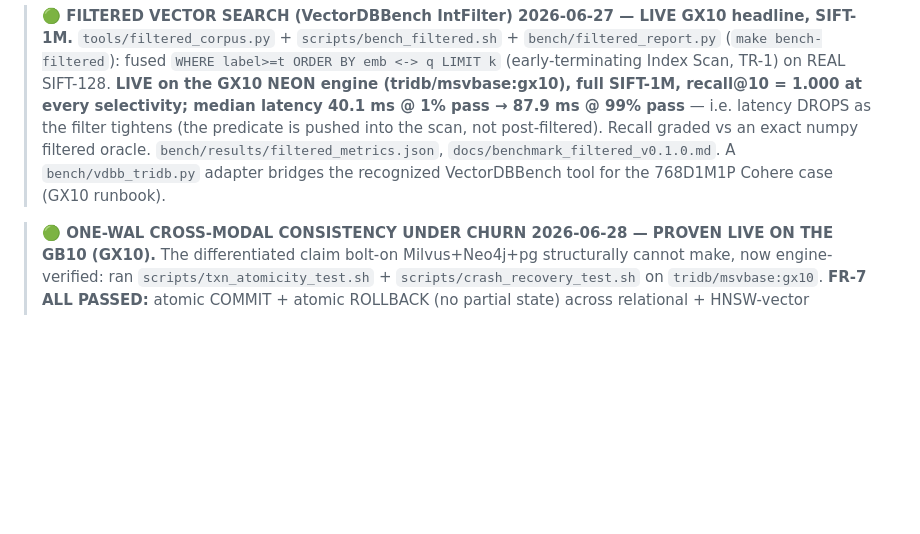
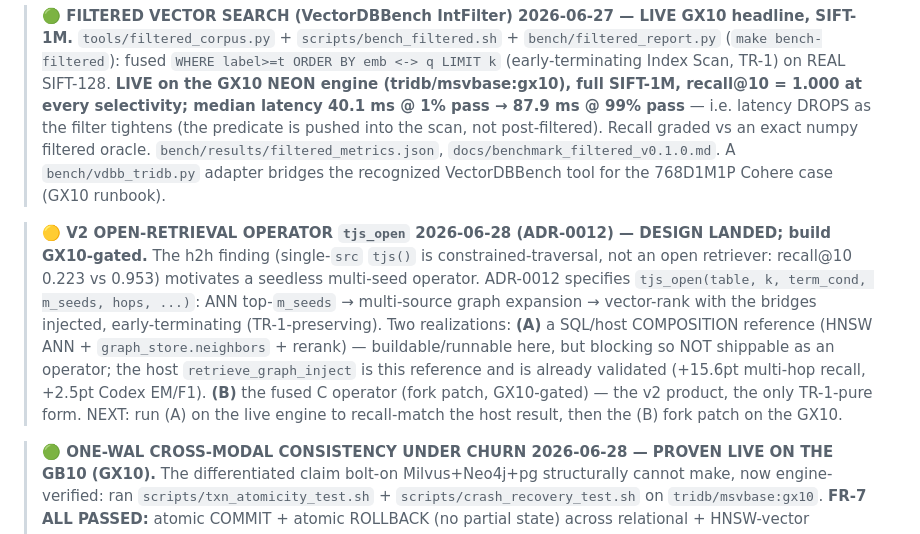
Before and after one commit to ConsultingFuture4200/tridb, a Markdown page: docs/STATUS.md, the part around the change. Rendered like a GitHub page; blank space fills up the shorter version.

```diff
--- a/docs/STATUS.md
+++ b/docs/STATUS.md
@@ -11,6 +11,17 @@ build on GX10) · 🔴 GX10-gated (needs live MSVBASE build).
 > (the predicate is pushed into the scan, not post-filtered). Recall graded vs an exact numpy filtered oracle.
 > `bench/results/filtered_metrics.json`, `docs/benchmark_filtered_v0.1.0.md`. A `bench/vdbb_tridb.py` adapter
 > bridges the recognized VectorDBBench tool for the 768D1M1P Cohere case (GX10 runbook).
+
+> **🟡 V2 OPEN-RETRIEVAL OPERATOR `tjs_open` 2026-06-28 (ADR-0012) — DESIGN LANDED; build GX10-gated.**
+> The h2h finding (single-`src` `tjs()` is constrained-traversal, not an open retriever: recall@10
+> 0.223 vs 0.953) motivates a seedless multi-seed operator. ADR-0012 specifies `tjs_open(table, k,
+> term_cond, m_seeds, hops, ...)`: ANN top-`m_seeds` → multi-source graph expansion → vector-rank with
+> the bridges injected, early-terminating (TR-1-preserving). Two realizations: **(A)** a SQL/host
+> COMPOSITION reference (HNSW ANN + `graph_store.neighbors` + rerank) — buildable/runnable here, but
+> blocking so NOT shippable as an operator; the host `retrieve_graph_inject` is this reference and is
+> already validated (+15.6pt multi-hop recall, +2.5pt Codex EM/F1). **(B)** the fused C operator (fork
+> patch, GX10-gated) — the v2 product, the only TR-1-pure form. NEXT: run (A) on the live engine to
+> recall-match the host result, then the (B) fork patch on the GX10.
 
 > **🟢 ONE-WAL CROSS-MODAL CONSISTENCY UNDER CHURN 2026-06-28 — PROVEN LIVE ON THE GB10 (GX10).**
 > The differentiated claim bolt-on Milvus+Neo4j+pg structurally cannot make, now engine-verified:
```
Also changed, not shown: docs/decisions/0012-tjs-open-multiseed-retrieval.md (added, +95 -0 lines).
